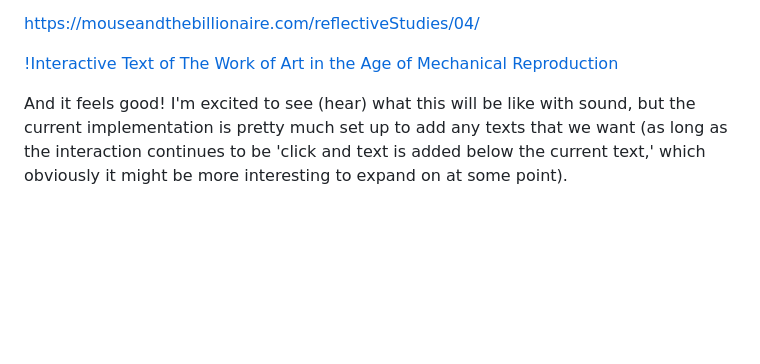
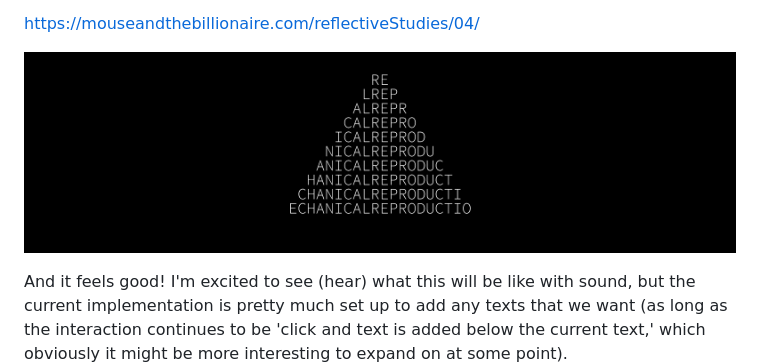
Before and after one commit to mouseandthebillionaire/RAGE, a Markdown page: experiments.md, the part around the change. Rendered like a GitHub page; blank space fills up the shorter version.

Commit message:
fix: fixas gotta be fixin

```diff
--- a/experiments.md
+++ b/experiments.md
@@ -165,7 +165,7 @@ version to see how it might feel.
 
 https://mouseandthebillionaire.com/reflectiveStudies/04/
 
-[!Interactive Text of The Work of Art in the Age of Mechanical Reproduction](media/images/04_01.png)
+![Interactive Text of The Work of Art in the Age of Mechanical Reproduction](media/images/04_01.png)
 
 And it feels good! I'm excited to see (hear) what this will be like with sound, but the current implementation is
 pretty much set up to add any texts that we want (as long as the interaction continues to be 'click and text is added
```
